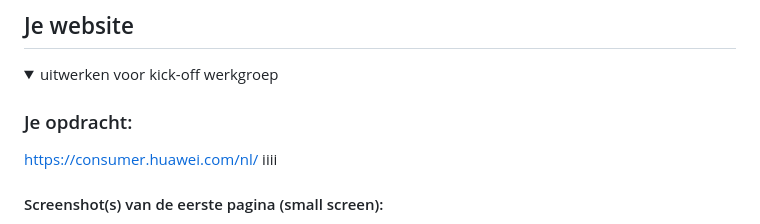
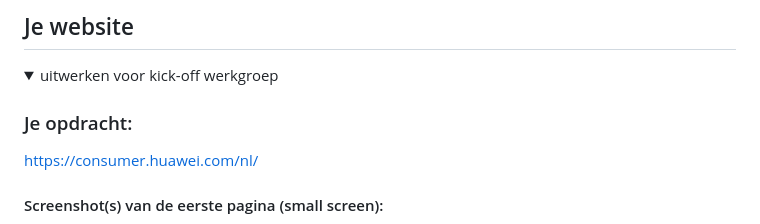
Before and after one commit to AlexideG/Basiswebsite2, a Markdown page: README.md, the part around the change. Rendered like a GitHub page.

```diff
--- a/README.md
+++ b/README.md
@@ -36,7 +36,7 @@ Nb. Door *open* toe te voegen aan een *details* element kun je deze standaard op
   <summary>uitwerken voor kick-off werkgroep</summary>
 
   ### Je opdracht:
-  https://consumer.huawei.com/nl/ iiii
+  https://consumer.huawei.com/nl/
 
   #### Screenshot(s) van de eerste pagina (small screen):
   hier de naam van de pagina
```
